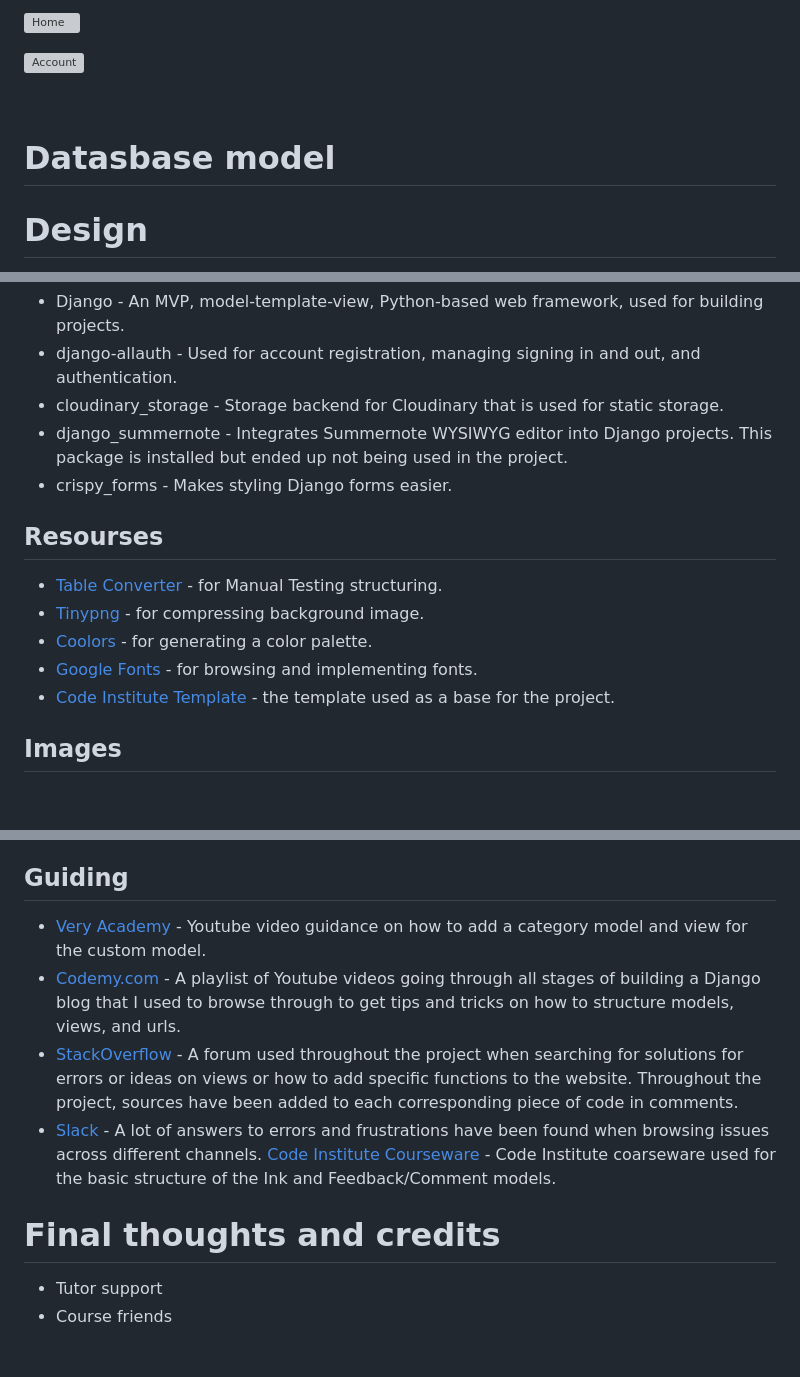
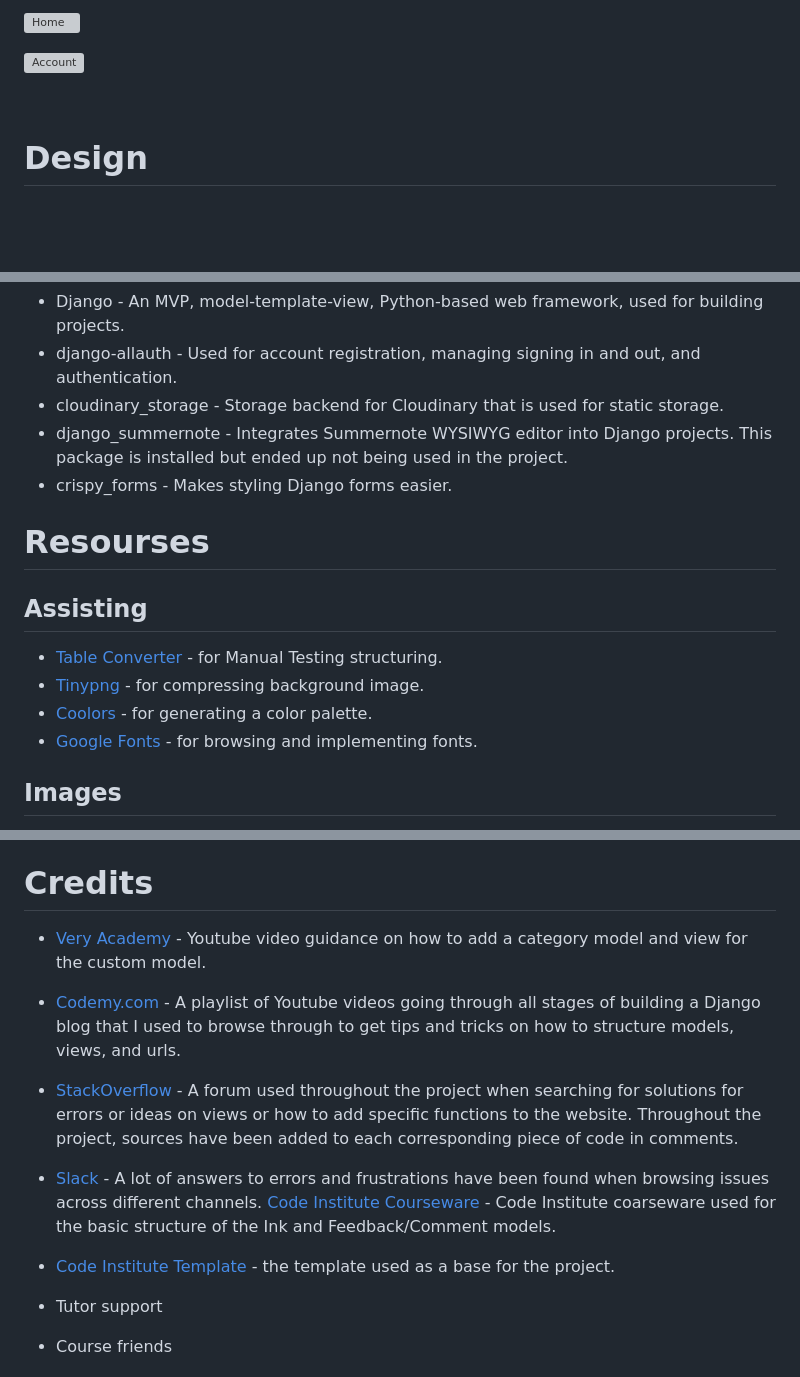
Before and after one commit to AuroraStorm-sw/Inspired-Ink, a Markdown page: README.md, 3 parts joined by grey strips. GitHub-like rendering; folded sections open; blank space fills up the shorter version; grey boxes are pictures that could not be loaded.

```diff
--- a/README.md
+++ b/README.md
@@ -42,8 +79,6 @@ Throughout the project, and from browsing the internet for different examples of
 ![Account](https://res.cloudinary.com/dg4yefryk/image/upload/v1691146802/account_e88rih.png)
 </details>
 <br>
-
-# Datasbase model
 
 # Design
 
@@ -365,13 +395,13 @@ To properly deploy with Heroku, I've used the Code Institute Python Essentials T
 - django_summernote - Integrates Summernote WYSIWYG editor into Django projects. This package is installed but ended up not being used in the project.
 - crispy_forms - Makes styling Django forms easier.
 
+# Resourses
 
-## Resourses
+## Assisting
 - [Table Converter](https://tableconvert.com/) - for Manual Testing structuring.
 - [Tinypng](https://tinypng.com/) - for compressing background image.
 - [Coolors](https://coolors.co) - for generating a color palette.
 - [Google Fonts](https://fonts.google.com) - for browsing and implementing fonts.
-- [Code Institute Template](https://github.com/Code-Institute-Org/gitpod-full-template) - the template used as a base for the project.
 
 ## Images
 - [Background image](https://www.pexels.com/photo/empty-brown-canvas-235985/)
@@ -391,14 +421,14 @@ To properly deploy with Heroku, I've used the Code Institute Python Essentials T
 - [The story of an Hour by Kate Chopin](https://americanliterature.com/author/kate-chopin/short-story/the-story-of-an-hour )
 - [Lyric part of Lie to Me by Riell](https://genius.com/Riell-lie-to-me-lyrics)
 
-## Guiding
+# Credits
+
 - [Very Academy](https://www.youtube.com/watch?v=S9-Bt1JgRjQ&list=PLOLrQ9Pn6cawWd-5UZM6CIm0uqFXeBcTd&index=4) - Youtube video guidance on how to add a category model and view for the custom model.
 - [Codemy.com](https://www.youtube.com/watch?v=B40bteAMM_M&list=PLCC34OHNcOtr025c1kHSPrnP18YPB-NFi) - A playlist of Youtube videos going through all stages of building a Django blog that I used to browse through to get tips and tricks on how to structure models, views, and urls.
 - [StackOverflow](https://stackoverflow.com/) - A forum used throughout the project when searching for solutions for errors or ideas on views or how to add specific functions to the website. Throughout the project, sources have been added to each corresponding piece of code in comments.
 - [Slack](https://slack.com/) - A lot of answers to errors and frustrations have been found when browsing issues across different channels.
 [Code Institute Courseware](https://learn.codeinstitute.net/courses/course-v1:CodeInstitute+FST101+2021_T1/courseware/b31493372e764469823578613d11036b/dabfed30d1fc4d078b6de270117dbe50/) - Code Institute coarseware used for the basic structure of the Ink and Feedback/Comment models.
-
-# Final thoughts and credits
+- [Code Institute Template](https://github.com/Code-Institute-Org/gitpod-full-template) - the template used as a base for the project.
 
 - Tutor support
 - Course friends
```
Also changed, not shown: other parts of README.md (+41 -9 lines).
